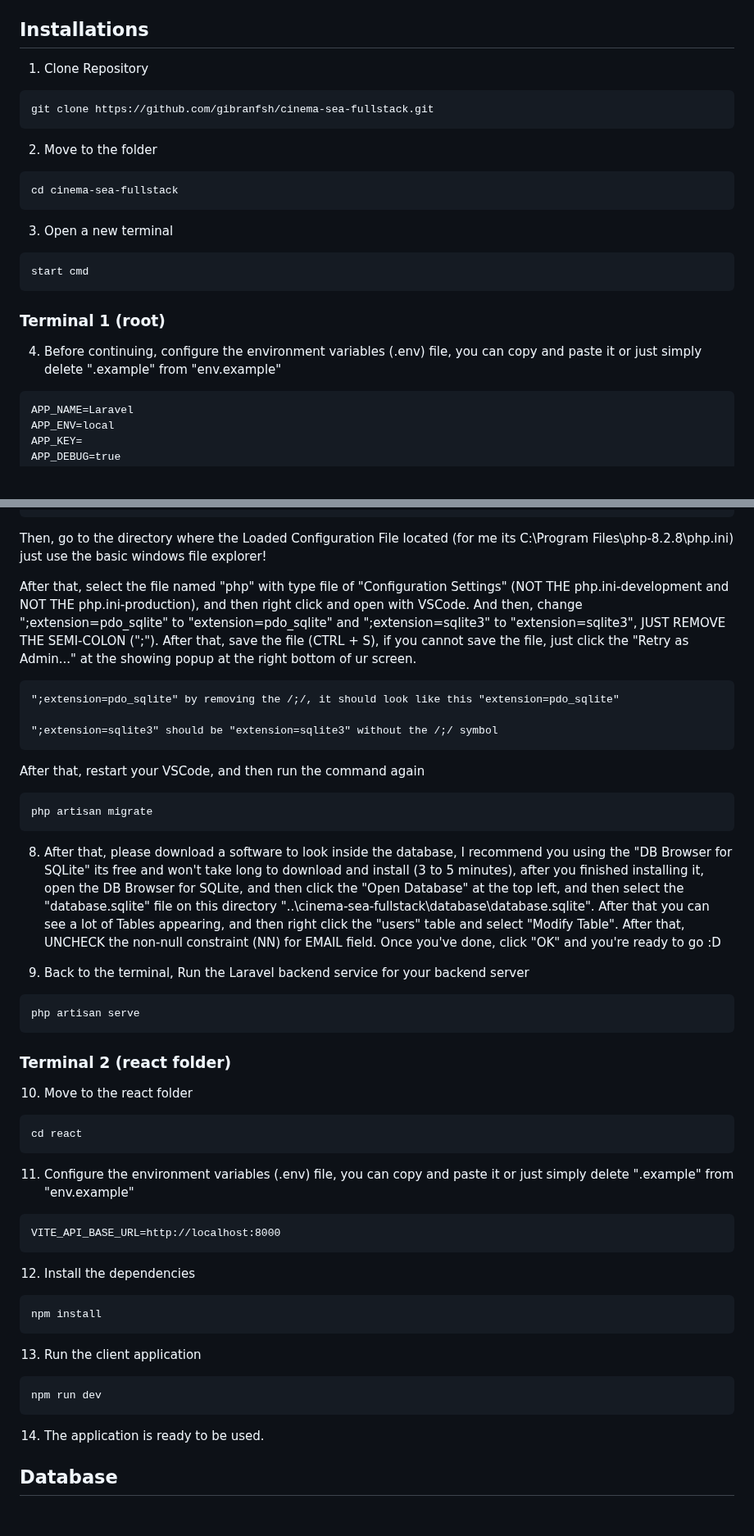
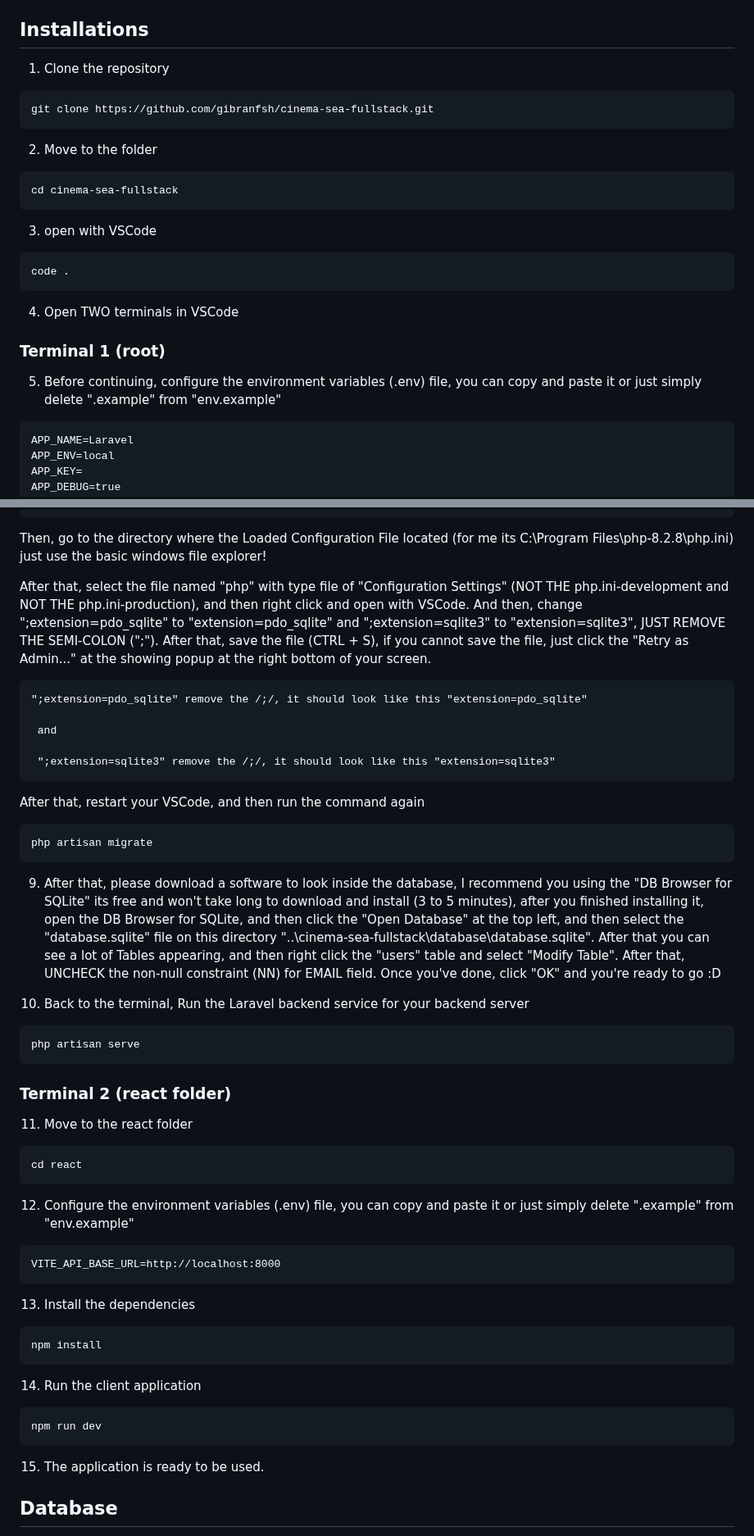
Before and after one commit to gibranfsh/cinema-sea-fullstack, a Markdown page: README.md, 2 parts joined by grey strips. Shown at 82% size. Rendered like a GitHub page; blank space fills up the shorter version.

````diff
--- a/README.md
+++ b/README.md
@@ -14,7 +14,7 @@ Please note that setting up the development environment may vary depending on yo
 You can follow my installation steps (after this section), I put the source-code of the `.env` files there.
 
 ## Installations
-1. Clone Repository
+1. Clone the repository
 ```
 git clone https://github.com/gibranfsh/cinema-sea-fullstack.git
 ```
@@ -24,13 +24,15 @@ git clone https://github.com/gibranfsh/cinema-sea-fullstack.git
 cd cinema-sea-fullstack
 ```
 
-3. Open a new terminal
+3. open with VSCode
 ```
-start cmd
+code .
 ```
 
+4. Open TWO terminals in VSCode
+
 ### Terminal 1 (root)
-4. Before continuing, configure the environment variables (.env) file, you can copy and paste it or just simply delete ".example" from "env.example"
+5. Before continuing, configure the environment variables (.env) file, you can copy and paste it or just simply delete ".example" from "env.example"
 ```
 APP_NAME=Laravel
 APP_ENV=local
@@ -143,12 +145,15 @@ Additional .ini files parsed:      (none)
 
 Then, go to the directory where the Loaded Configuration File located (for me its C:\Program Files\php-8.2.8\php.ini) just use the basic windows file explorer!
 
-After that, select the file named "php" with type file of "Configuration Settings" (NOT THE php.ini-development and NOT THE php.ini-production), and then right click and open with VSCode. And then, change ";extension=pdo_sqlite" to "extension=pdo_sqlite" and ";extension=sqlite3" to "extension=sqlite3", JUST REMOVE THE SEMI-COLON (";"). After that, save the file (CTRL + S), if you cannot save the file, just click the "Retry as Admin..." at the showing popup at the right bottom of ur screen.
+After that, select the file named "php" with type file of "Configuration Settings" (NOT THE php.ini-development and NOT THE php.ini-production), and then right click and open with VSCode.
+And then, change ";extension=pdo_sqlite" to "extension=pdo_sqlite" and ";extension=sqlite3" to "extension=sqlite3", JUST REMOVE THE SEMI-COLON (";"). After that, save the file (CTRL + S), if you cannot save the file, just click the "Retry as Admin..." at the showing popup at the right bottom of your screen.
 
 ```
-";extension=pdo_sqlite" by removing the /;/, it should look like this "extension=pdo_sqlite"
+";extension=pdo_sqlite" remove the /;/, it should look like this "extension=pdo_sqlite"
 
-";extension=sqlite3" should be "extension=sqlite3" without the /;/ symbol
+ and
+
+ ";extension=sqlite3" remove the /;/, it should look like this "extension=sqlite3"
 ```
 
 After that, restart your VSCode, and then run the command again
@@ -156,36 +161,36 @@ After that, restart your VSCode, and then run the command again
 php artisan migrate
 ```
 
-8. After that, please download a software to look inside the database, I recommend you using the "DB Browser for SQLite" its free and won't take long to download and install (3 to 5 minutes), after you finished installing it, open the DB Browser for SQLite, and then click the "Open Database" at the top left, and then select the "database.sqlite" file on this directory "..\cinema-sea-fullstack\database\database.sqlite". After that you can see a lot of Tables appearing, and then right click the "users" table and select "Modify Table".
+9. After that, please download a software to look inside the database, I recommend you using the "DB Browser for SQLite" its free and won't take long to download and install (3 to 5 minutes), after you finished installing it, open the DB Browser for SQLite, and then click the "Open Database" at the top left, and then select the "database.sqlite" file on this directory "..\cinema-sea-fullstack\database\database.sqlite". After that you can see a lot of Tables appearing, and then right click the "users" table and select "Modify Table".
 After that, UNCHECK the non-null constraint (NN) for EMAIL field. Once you've done, click "OK" and you're ready to go :D
 
-9. Back to the terminal, Run the Laravel backend service for your backend server
+10. Back to the terminal, Run the Laravel backend service for your backend server
 ```
 php artisan serve
 ```
 
 ### Terminal 2 (react folder)
-10. Move to the react folder
+11. Move to the react folder
 ```
 cd react
 ```
 
-11. Configure the environment variables (.env) file, you can copy and paste it or just simply delete ".example" from "env.example"
+12. Configure the environment variables (.env) file, you can copy and paste it or just simply delete ".example" from "env.example"
 ```
 VITE_API_BASE_URL=http://localhost:8000
 ```
 
-12. Install the dependencies
+13. Install the dependencies
 ```
 npm install
 ```
 
-13. Run the client application
+14. Run the client application
 ```
 npm run dev
 ```
 
-14. The application is ready to be used.
+15. The application is ready to be used.
 
 ## Database
 I use sqlite for the database, if you want to look inside the database you can use something like DB Browser for sqlite or DB Viewer, but I really recommend you to use DB Browser if you want to look inside the database (you can see tables, etc). You can open the database.sqlite (located inside the root database folder) file with it. But make sure you have configure your environment variables
````
Also changed, not shown: other parts of README.md (+3 -3 lines).
